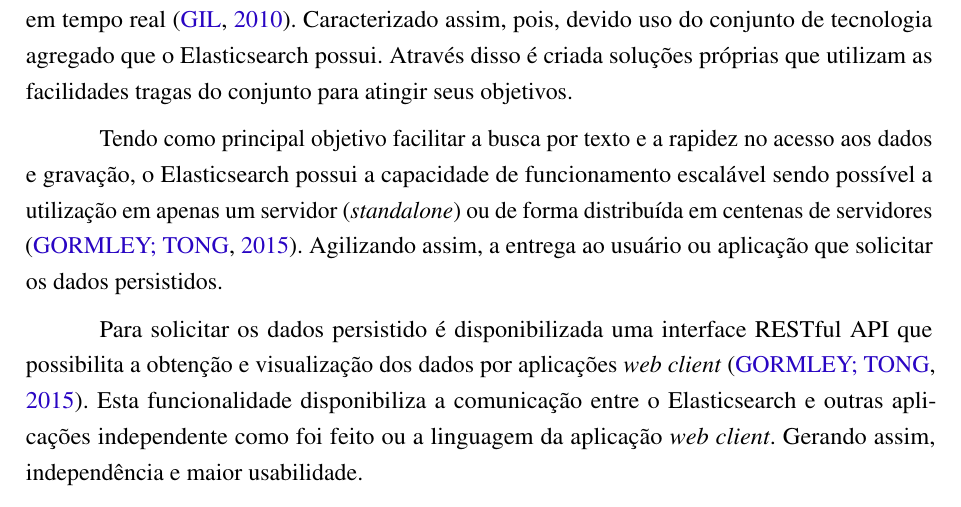
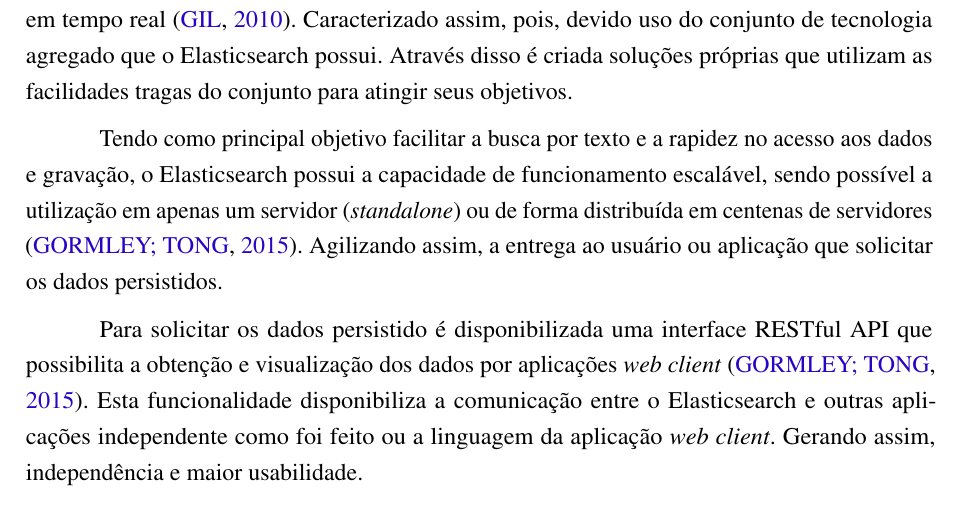
Before and after one commit to nitaicharan/TCC, a LaTeX thesis (Modelo AbnTex2/TCC.tex, which reads Modelo AbnTex2/textuais/capitulo2/elasticsearch.tex): part of page 21 of 25, cut so that both start at the same text. Compiled offline with pdfLaTeX.

Commit message:
Update sábado 01 junho 2019, 15:15:03

```diff
--- a/Modelo AbnTex2/textuais/capitulo2/elasticsearch.tex
+++ b/Modelo AbnTex2/textuais/capitulo2/elasticsearch.tex
@@ -1,6 +1,6 @@
 Para busca e persistência dos dados será utilizado a tecnologia Elasticsearch que se caracteriza por ser um conjunto de mecanismo de busca open-source que realiza buscas e analisar dados em tempo real \cite{Gil:2010}. Caracterizado assim, pois, devido uso do conjunto de tecnologia agregado que o Elasticsearch possui. Através disso é criada soluções próprias que utilizam as  facilidades tragas do conjunto para atingir seus objetivos.
 
-Tendo como principal objetivo facilitar a busca por texto e a rapidez no acesso aos dados e gravação, o Elasticsearch possui a capacidade de funcionamento escalável sendo possível a utilização em apenas um servidor (\textit{standalone}) ou de forma distribuída em centenas de servidores \cite{Gormley:2015}. Agilizando assim, a entrega ao usuário ou aplicação que solicitar os dados persistidos.
+Tendo como principal objetivo facilitar a busca por texto e a rapidez no acesso aos dados e gravação, o Elasticsearch possui a capacidade de funcionamento escalável, sendo possível a utilização em apenas um servidor (\textit{standalone}) ou de forma distribuída em centenas de servidores \cite{Gormley:2015}. Agilizando assim, a entrega ao usuário ou aplicação que solicitar os dados persistidos.
 
 Para solicitar os dados persistido é disponibilizada uma interface RESTful API que possibilita a obtenção e visualização dos dados por aplicações \textit{web client} \cite{Gormley:2015}. Esta funcionalidade disponibiliza a comunicação entre o Elasticsearch e outras aplicações independente como foi feito ou a linguagem da aplicação \textit{web client}. Gerando assim, independência e maior usabilidade.
 
```
Also changed, not shown: Modelo AbnTex2/TCC.pdf, 2 other files.
